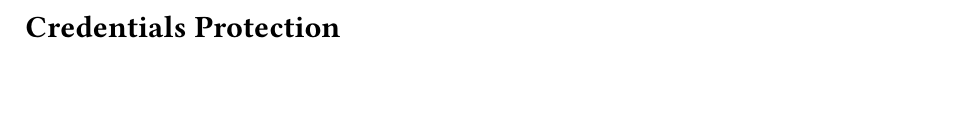
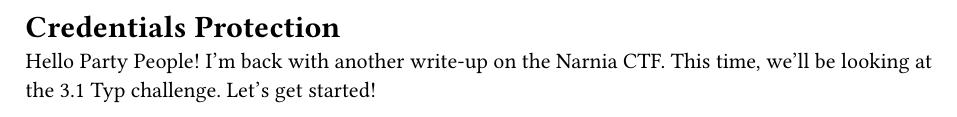
Before and after one commit to Morris202/schule_shared, a Typst document (nwtos/factsheet/3.1.typ): part of the page, cut so that both start at the same text, the shorter picture padded with empty space. Compiled offline with Typst 0.15.

Commit message:
Update 3.1.typ with introduction for Narnia CTF challenge

```diff
--- a/nwtos/factsheet/3.1.typ
+++ b/nwtos/factsheet/3.1.typ
@@ -1 +1,3 @@
 = Credentials Protection
+
+Hello Party People! I'm back with another write-up on the Narnia CTF. This time, we'll be looking at the 3.1 Typ challenge. Let's get started!
```
